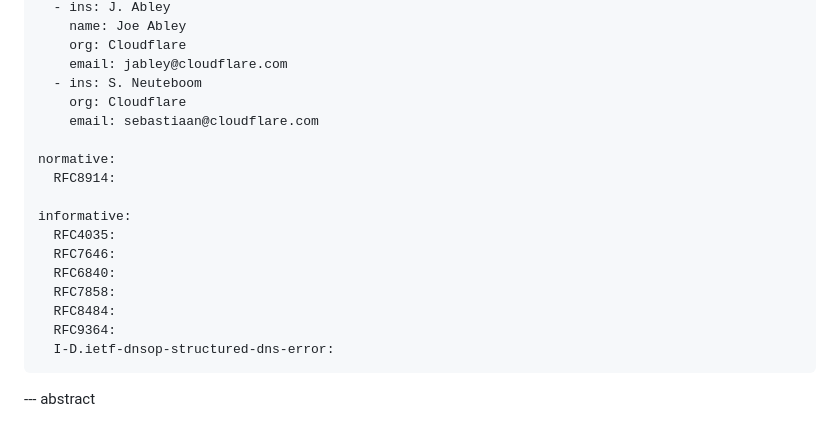
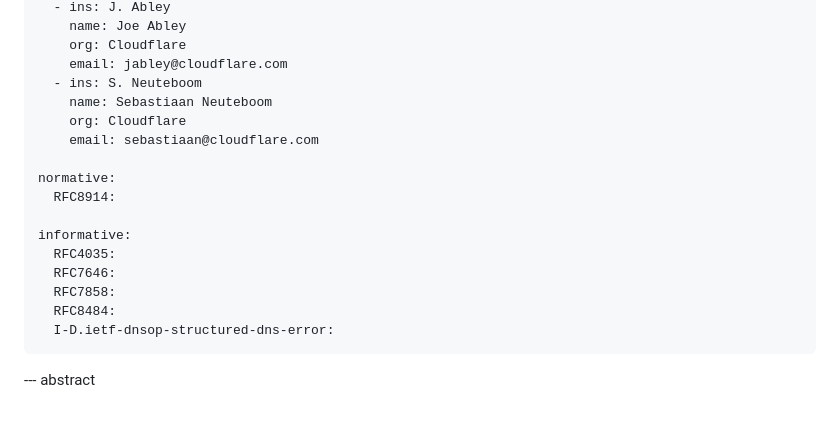
Before and after one commit to farrokhi/id-ede-nta, a Markdown page: draft-farrokhi-dnsop-ede-nta.md, the part around the change. GitHub-like rendering.

Commit message:
Removed unused references and update co-author names

```diff
--- a/draft-farrokhi-dnsop-ede-nta.md
+++ b/draft-farrokhi-dnsop-ede-nta.md
@@ -25,6 +25,7 @@ author:
     org: Cloudflare
     email: jabley@cloudflare.com
   - ins: S. Neuteboom
+    name: Sebastiaan Neuteboom
     org: Cloudflare
     email: sebastiaan@cloudflare.com
 
@@ -34,10 +35,8 @@ normative:
 informative:
   RFC4035:
   RFC7646:
-  RFC6840:
   RFC7858:
   RFC8484:
-  RFC9364:
   I-D.ietf-dnsop-structured-dns-error:
 ---
 
```
